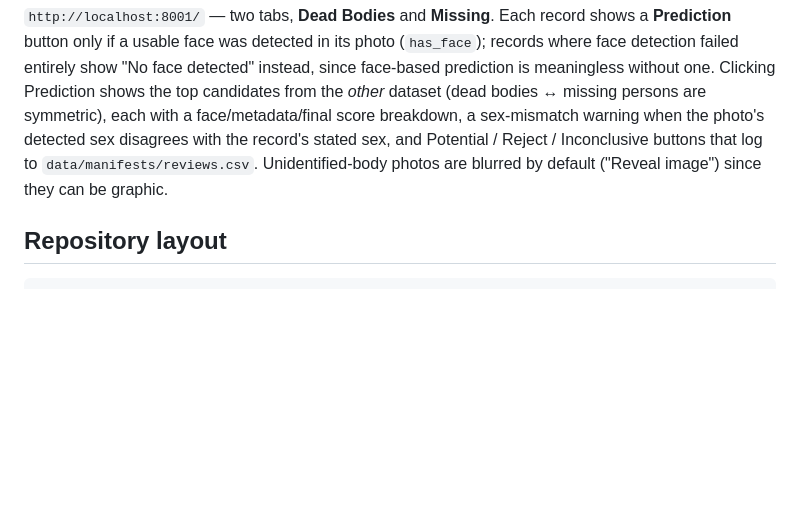
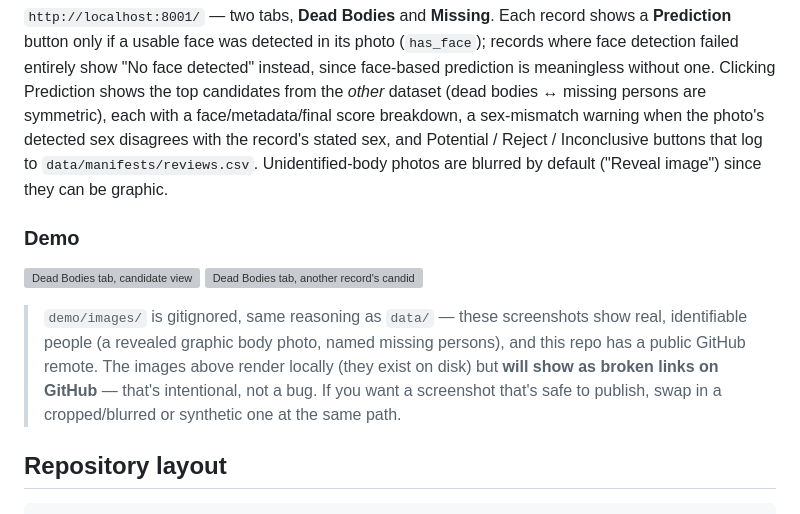
Before and after one commit to AnupDangi/Identify-Lost-InFlood, a Markdown page: README.md, the part around the change. Drawn GitHub-style; blank space fills up the shorter version; grey boxes are pictures that could not be loaded.

Commit message:
README: add Demo section referencing local screenshots
demo/images/*.png stay gitignored (real identifiable people, public GitHub
remote) -- the embeds render locally but show as broken links on GitHub,
which is intentional. Noted directly in the README so it doesn't read as a
mistake.

Co-Authored-By: Claude Sonnet 5 <noreply@anthropic.com>
Claude-Session: https://claude.ai/code/session_01NdrcZMrMsmxsq21o6oxcKF

````diff
--- a/README.md
+++ b/README.md
@@ -88,6 +88,18 @@ disagrees with the record's stated sex, and Potential / Reject / Inconclusive bu
 log to `data/manifests/reviews.csv`. Unidentified-body photos are blurred by default
 ("Reveal image") since they can be graphic.
 
+### Demo
+
+![Dead Bodies tab, candidate view](demo/images/image1.png)
+![Dead Bodies tab, another record's candidates](demo/images/image2.png)
+
+> `demo/images/` is gitignored, same reasoning as `data/` — these screenshots show real,
+> identifiable people (a revealed graphic body photo, named missing persons), and this
+> repo has a public GitHub remote. The images above render locally (they exist on disk)
+> but **will show as broken links on GitHub** — that's intentional, not a bug. If you want
+> a screenshot that's safe to publish, swap in a cropped/blurred or synthetic one at the
+> same path.
+
 ## Repository layout
 
 ```
````
